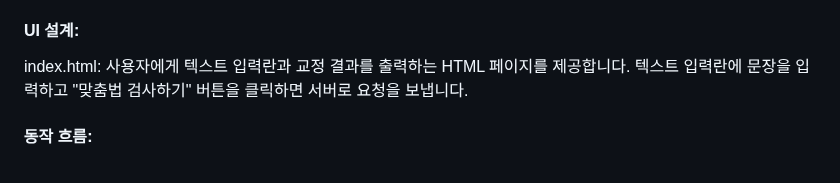
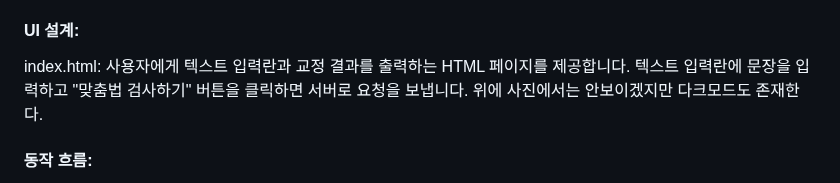
Before and after one commit to DKim02/DKim02, a Markdown page: KoreanSpellCheck/README.md, the part around the change. GitHub-like rendering.

```diff
--- a/KoreanSpellCheck/README.md
+++ b/KoreanSpellCheck/README.md
@@ -180,6 +180,7 @@ app.py 파일에서 Flask 웹 서버를 실행합니다. ("requirement.txt"를
 
 #### UI 설계:
 index.html: 사용자에게 텍스트 입력란과 교정 결과를 출력하는 HTML 페이지를 제공합니다. 텍스트 입력란에 문장을 입력하고 "맞춤법 검사하기" 버튼을 클릭하면 서버로 요청을 보냅니다.
+위에 사진에서는 안보이겠지만 다크모드도 존재한다.
 
 #### 동작 흐름:
 사용자가 웹 페이지에서 텍스트를 입력한 후, "맞춤법 검사하기" 버튼을 클릭하면 입력된 텍스트가 Flask 서버로 전송됩니다.
```
